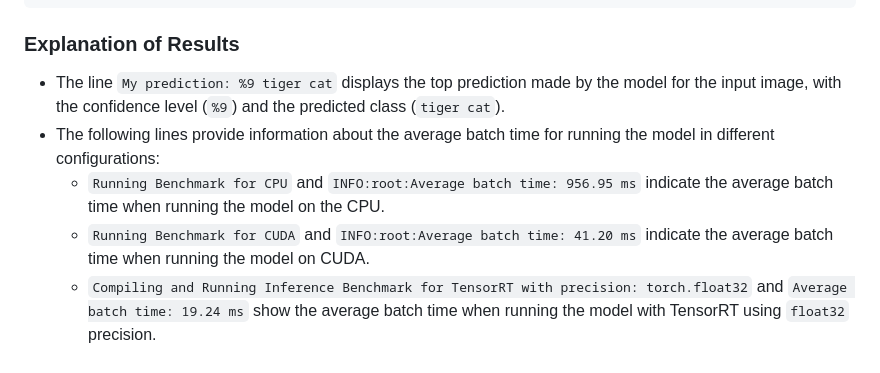
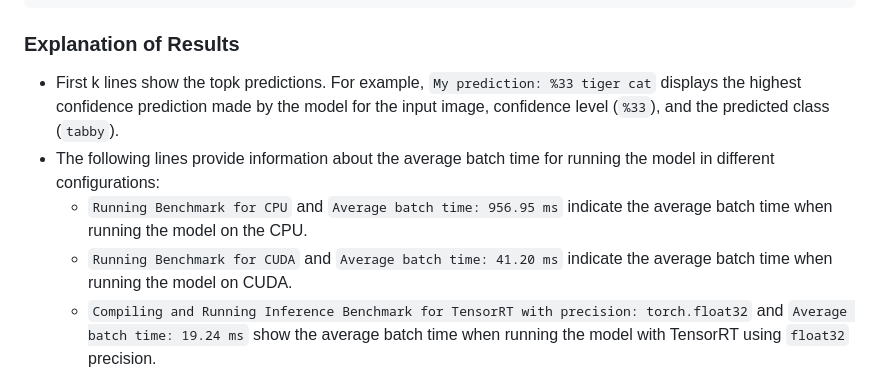
Before and after one commit to DimaBir/ResNetTensorRT, a Markdown page: README.md, the part around the change. GitHub-like rendering.

````diff
--- a/README.md
+++ b/README.md
@@ -58,10 +58,10 @@ Average batch time: 7.25 ms
 ```
 
 ### Explanation of Results
-- The line `My prediction: %9 tiger cat` displays the top prediction made by the model for the input image, with the confidence level (`%9`) and the predicted class (`tiger cat`).
+- First k lines show the topk predictions. For example, `My prediction: %33 tiger cat` displays the highest confidence prediction made by the model for the input image, confidence level (`%33`), and the predicted class (`tabby`).
 - The following lines provide information about the average batch time for running the model in different configurations:
-  - `Running Benchmark for CPU` and `INFO:root:Average batch time: 956.95 ms` indicate the average batch time when running the model on the CPU.
-  - `Running Benchmark for CUDA` and `INFO:root:Average batch time: 41.20 ms` indicate the average batch time when running the model on CUDA.
+  - `Running Benchmark for CPU` and `Average batch time: 956.95 ms` indicate the average batch time when running the model on the CPU.
+  - `Running Benchmark for CUDA` and `Average batch time: 41.20 ms` indicate the average batch time when running the model on CUDA.
   - `Compiling and Running Inference Benchmark for TensorRT with precision: torch.float32` and `Average batch time: 19.24 ms` show the average batch time when running the model with TensorRT using `float32` precision.
   - `Compiling and Running Inference Benchmark for TensorRT with precision: torch.float16` and `Average batch time: 7.31 ms` indicate the average batch time when running the model with TensorRT using `float16` precision.
 
````
